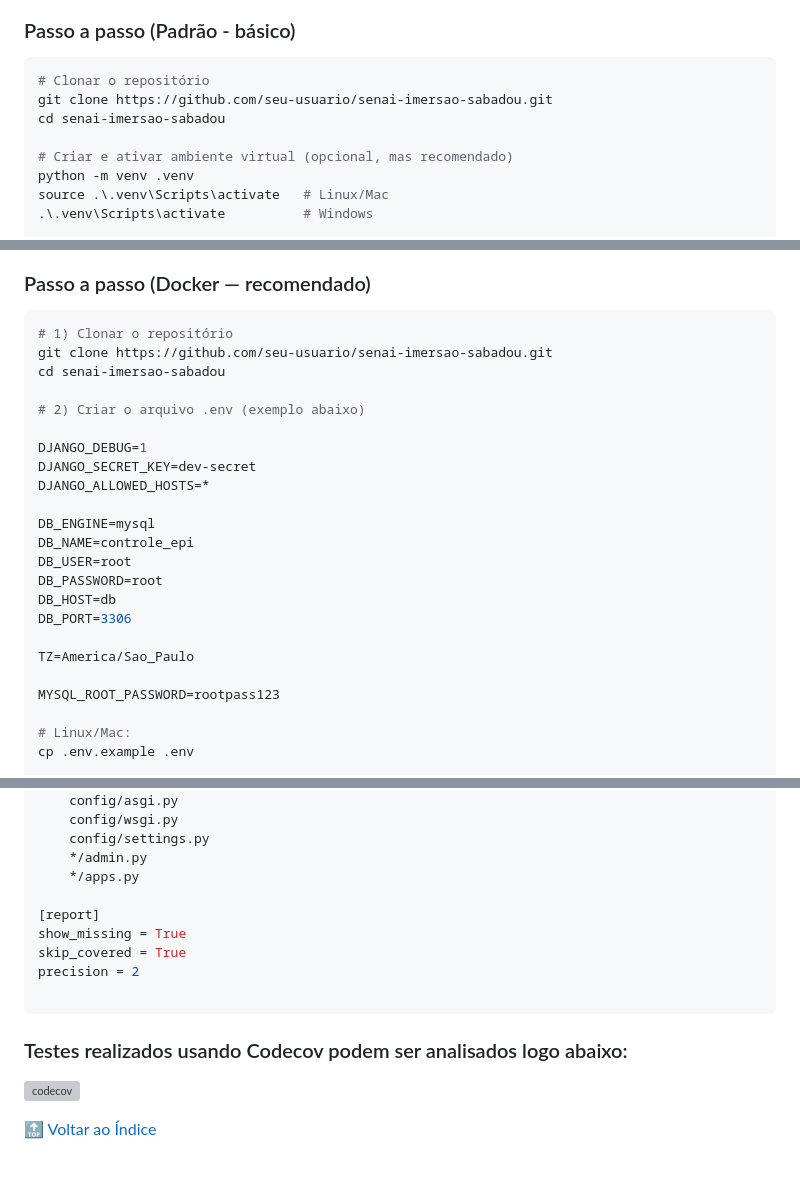
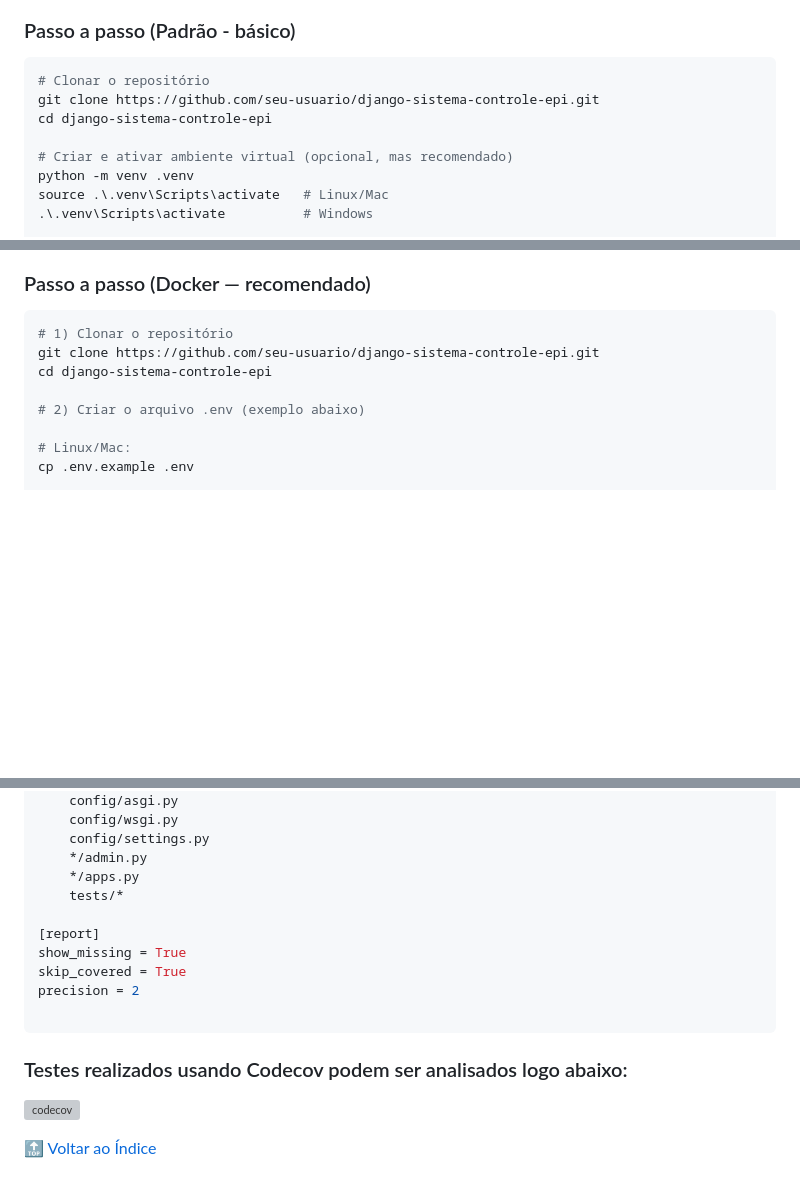
Before and after one commit to mayckon-azzi/django-sistema-controle-epi, a Markdown page: README.md, 3 parts joined by grey strips. GitHub-like rendering; blank space fills up the shorter version; grey boxes are pictures that could not be loaded.

````diff
--- a/README.md
+++ b/README.md
@@ -187,8 +187,8 @@ Observações:
 
 ```bash
 # Clonar o repositório
-git clone https://github.com/seu-usuario/senai-imersao-sabadou.git
-cd senai-imersao-sabadou
+git clone https://github.com/seu-usuario/django-sistema-controle-epi.git
+cd django-sistema-controle-epi
 
 # Criar e ativar ambiente virtual (opcional, mas recomendado)
 python -m venv .venv
@@ -230,25 +230,10 @@ python manage.py runserver
 
 ```bash
 # 1) Clonar o repositório
-git clone https://github.com/seu-usuario/senai-imersao-sabadou.git
-cd senai-imersao-sabadou
+git clone https://github.com/seu-usuario/django-sistema-controle-epi.git
+cd django-sistema-controle-epi
 
 # 2) Criar o arquivo .env (exemplo abaixo)
-
-DJANGO_DEBUG=1
-DJANGO_SECRET_KEY=dev-secret
-DJANGO_ALLOWED_HOSTS=*
-
-DB_ENGINE=mysql
-DB_NAME=controle_epi
-DB_USER=root
-DB_PASSWORD=root
-DB_HOST=db
-DB_PORT=3306
-
-TZ=America/Sao_Paulo
-
-MYSQL_ROOT_PASSWORD=rootpass123
 
 # Linux/Mac:
 cp .env.example .env
@@ -342,6 +327,7 @@ omit =
     config/settings.py
     */admin.py
     */apps.py
+    tests/*
 
 [report]
 show_missing = True
````
Also changed, not shown: other parts of README.md (+1 -1 lines), docs/PLAN.md (+13 -13 lines).
